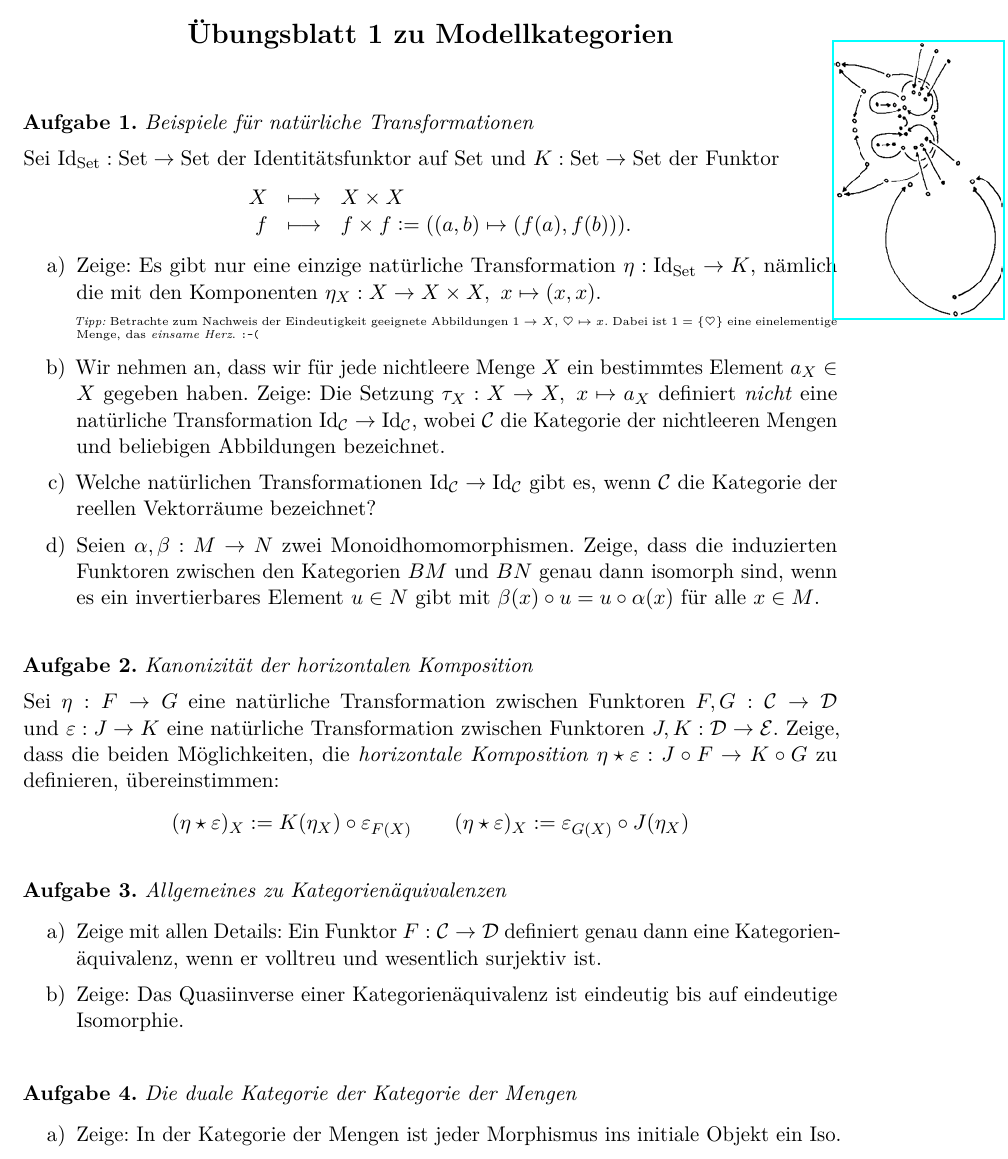
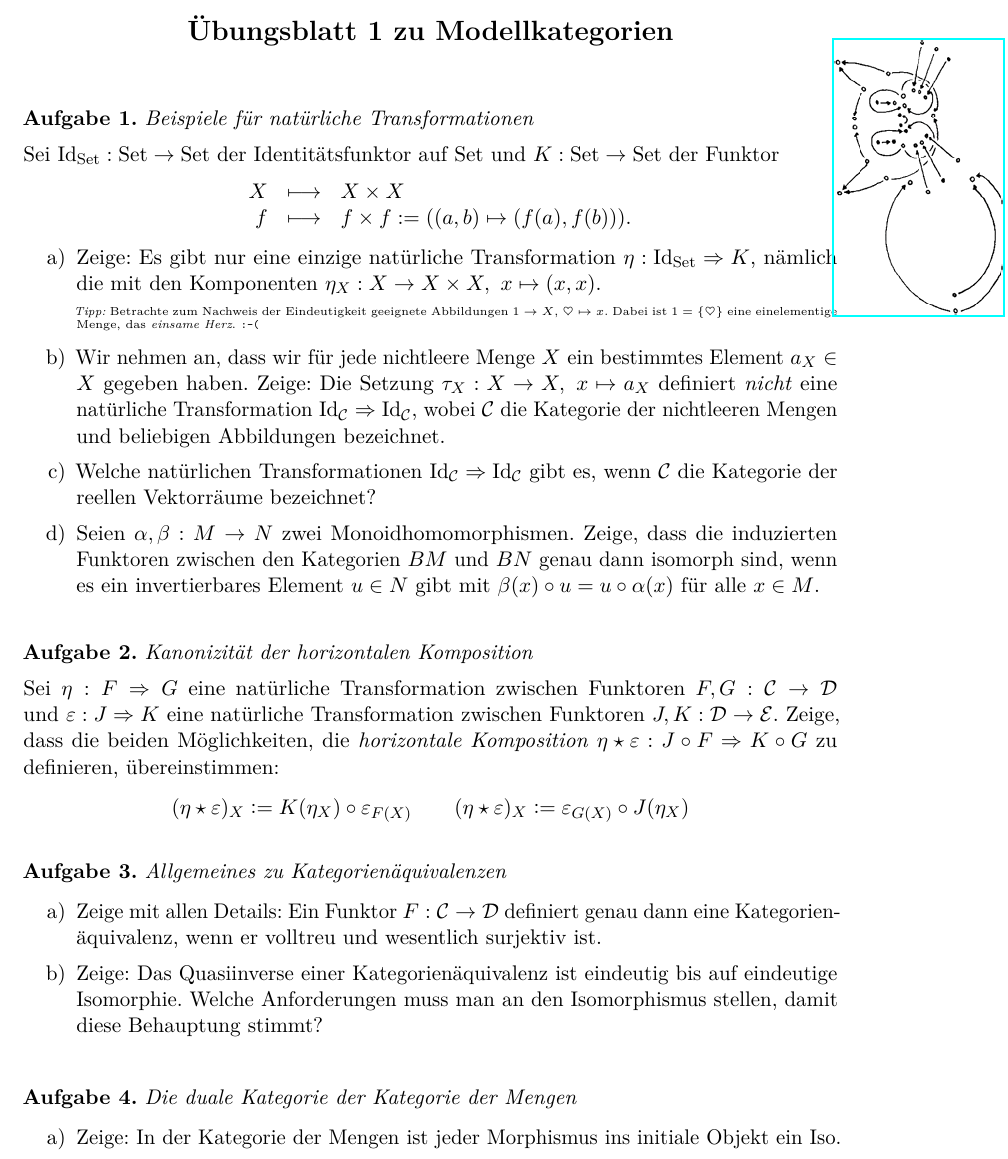
Before and after one commit to iblech/modellkategorien, a LaTeX problem sheet (uebung01.tex): part of the page, cut so that both start at the same text. Compiled offline with pdfLaTeX.

Commit message:
Doppelpfeilnotation für natürliche Trafos

```diff
--- a/uebung01.tex
+++ b/uebung01.tex
@@ -24,11 +24,11 @@ Sei~$\Id_\Set : \Set \to \Set$ der Identitätsfunktor auf~$\Set$ und~$K : \Set
 Element~$a_X \in X$ gegeben haben. Zeige:
 Die Setzung
 $\tau_X : X \to X,\ x \mapsto a_X$
-definiert \emph{nicht} eine natürliche Transformation~$\Id_\C \to \Id_\C$,
+definiert \emph{nicht} eine natürliche Transformation~$\Id_\C \Rightarrow \Id_\C$,
 wobei~$\C$ die Kategorie der nichtleeren Mengen und beliebigen Abbildungen
 bezeichnet.
 \item
-Welche natürlichen Transformationen $\Id_\C \to \Id_\C$ gibt es,
+Welche natürlichen Transformationen $\Id_\C \Rightarrow \Id_\C$ gibt es,
 wenn~$\C$ die Kategorie der reellen Vektorräume bezeichnet?
 \item Seien~$\alpha, \beta : M \to N$ zwei Monoidhomomorphismen. Zeige, dass
 die induzierten Funktoren zwischen den Kategorien~$BM$ und~$BN$ genau dann
@@ -38,11 +38,11 @@ isomorph sind, wenn es ein invertierbares Element~$u \in N$ gibt mit~$\beta(x) \
 \end{aufgabe}
 
 \begin{aufgabe}{Kanonizität der horizontalen Komposition}
-Sei~$\eta : F \to G$ eine natürliche Transformation zwischen
-Funktoren~$F,G : \C \to \D$ und~$\varepsilon : J \to K$ eine natürliche
+Sei~$\eta : F \Rightarrow G$ eine natürliche Transformation zwischen
+Funktoren~$F,G : \C \to \D$ und~$\varepsilon : J \Rightarrow K$ eine natürliche
 Transformation zwischen Funktoren~$J,K : \D \to \E$. Zeige, dass die beiden
 Möglichkeiten, die \emph{horizontale Komposition}~$\eta \star \varepsilon : J
-\circ F \to K \circ G$ zu definieren, übereinstimmen:
+\circ F \Rightarrow K \circ G$ zu definieren, übereinstimmen:
 \[ (\eta \star \varepsilon)_X \defeq K(\eta_X) \circ \varepsilon_{F(X)}
   \qquad
   (\eta \star \varepsilon)_X \defeq \varepsilon_{G(X)} \circ J(\eta_X)
@@ -58,7 +58,8 @@ eine Kategorien\-äquivalenz, wenn er volltreu und wesentlich surjektiv ist.
 %\to \Hom_\D(F(X),F(Y))$ bijektiv sind und wenn zu jedem Objekt~$Z$ von~$\D$ ein
 %Objekt~$X$ von~$\C$ mit~$F(X) \cong Z$ existiert.
 \item Zeige: Das Quasiinverse einer Kategorienäquivalenz ist eindeutig bis auf
-eindeutige Isomorphie.
+eindeutige Isomorphie. Welche Anforderungen muss man an den Isomorphismus
+stellen, damit diese Behauptung stimmt?
 \end{enumerate}
 \end{aufgabe}
 
```
Also changed, not shown: uebung01.pdf, uebung01.tex (2 more changed lines).
